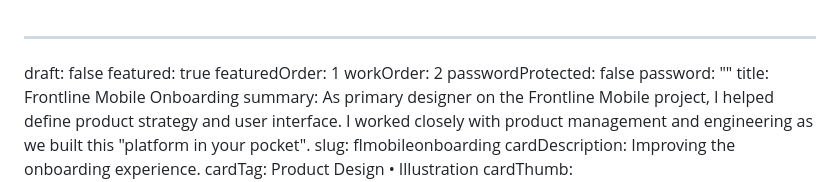
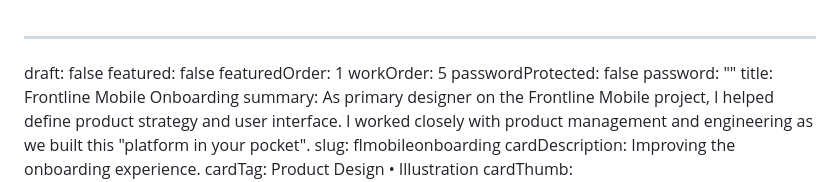
Before and after one commit to pxlws/pxlws.github.io, a Markdown page: src/projects/flmobileonboarding.md, the part around the change. Drawn GitHub-style.

Commit message:
Update Project “flmobileonboarding”

```diff
--- a/src/projects/flmobileonboarding.md
+++ b/src/projects/flmobileonboarding.md
@@ -1,8 +1,8 @@
 ---
 draft: false
-featured: true
+featured: false
 featuredOrder: 1
-workOrder: 2
+workOrder: 5
 passwordProtected: false
 password: ""
 title: Frontline Mobile Onboarding
```
